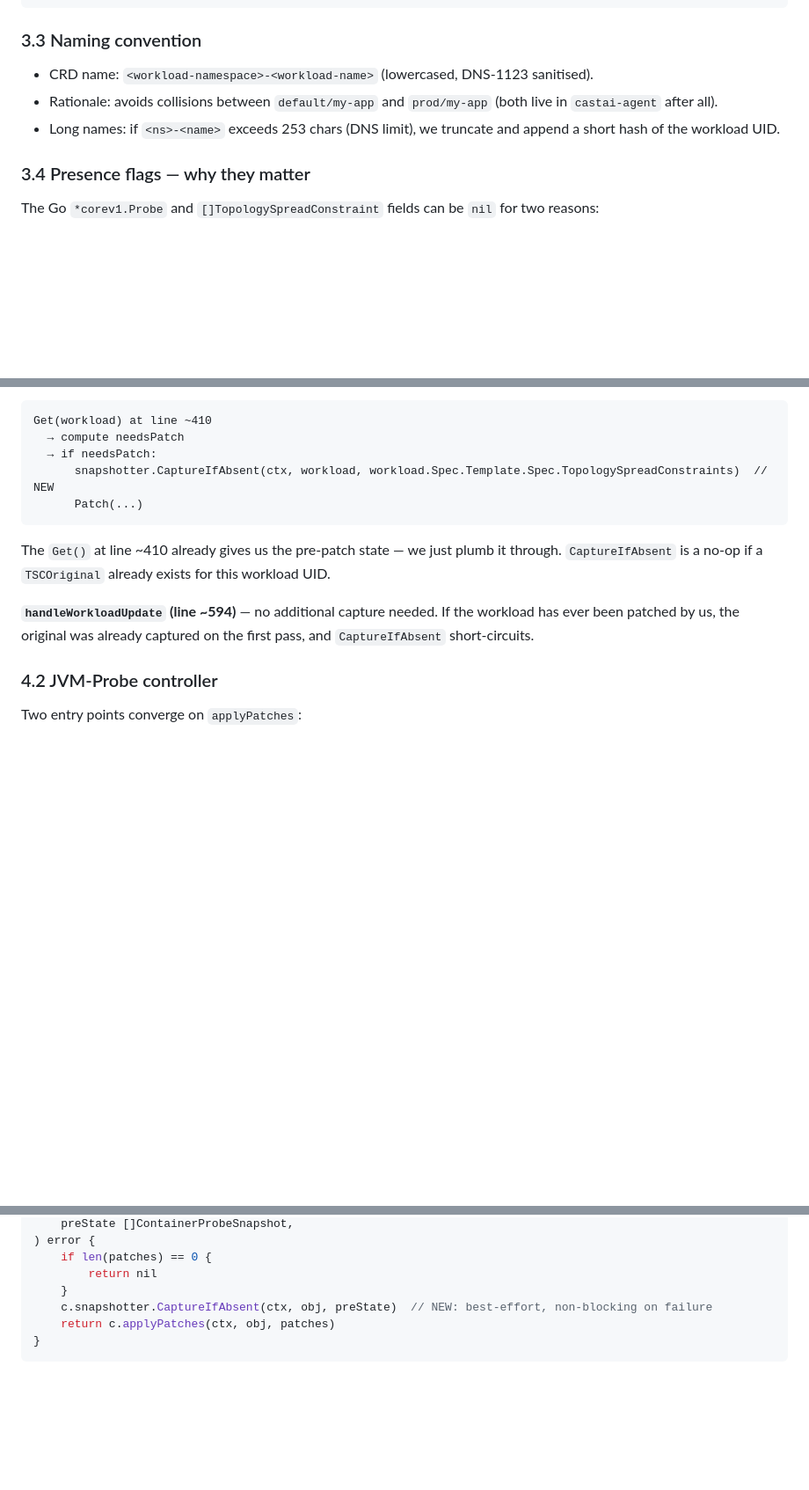
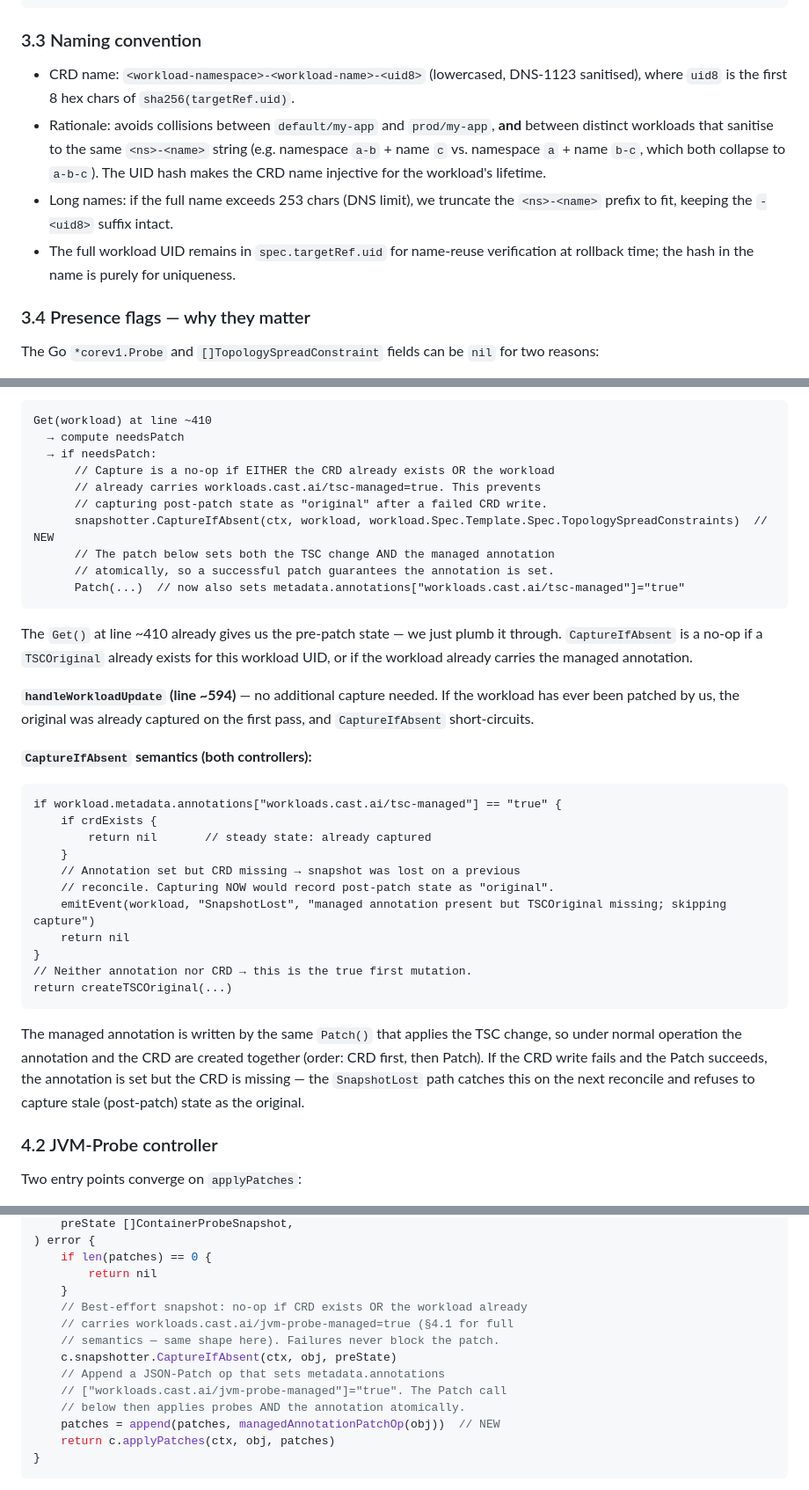
Before and after one commit to castai/castai-guardrails-controllers, a Markdown page: docs/rollback-design.md, 3 parts joined by grey strips. Shown at 88% size. Drawn GitHub-style; blank space fills up the shorter version.

Commit message:
docs: address Kimchi review — collision-safe CRD names, guard against lost-snapshot corruption
- §3.3, §15: CRD name now includes an 8-char UID hash suffix
  unconditionally, so distinct workloads that sanitise to the same
  <ns>-<name> string (e.g. 'a-b/c' vs 'a/b-c') get distinct CRDs.
- §2 principle #6, §4.1, §4.2, §10: the patch that mutates a workload
  also sets a workloads.cast.ai/<controller>-managed annotation.
  CaptureIfAbsent now no-ops when the CRD exists OR the annotation is
  present, and emits a SnapshotLost event when annotation-present +
  CRD-absent (previously the next reconcile would silently capture the
  post-patch state as 'original', turning rollback into a no-op that
  entrenched the broken state).
- §6.1: clarify --pause-controller supports Deployment-based installs
  only (the standard Helm-chart shape).

````diff
--- a/docs/rollback-design.md
+++ b/docs/rollback-design.md
@@ -134,9 +134,10 @@ status:
 
 ### 3.3 Naming convention
 
-- CRD name: `<workload-namespace>-<workload-name>` (lowercased, DNS-1123 sanitised).
-- Rationale: avoids collisions between `default/my-app` and `prod/my-app` (both live in `castai-agent` after all).
-- Long names: if `<ns>-<name>` exceeds 253 chars (DNS limit), we truncate and append a short hash of the workload UID.
+- CRD name: `<workload-namespace>-<workload-name>-<uid8>` (lowercased, DNS-1123 sanitised), where `uid8` is the first 8 hex chars of `sha256(targetRef.uid)`.
+- Rationale: avoids collisions between `default/my-app` and `prod/my-app`, **and** between distinct workloads that sanitise to the same `<ns>-<name>` string (e.g. namespace `a-b` + name `c` vs. namespace `a` + name `b-c`, which both collapse to `a-b-c`). The UID hash makes the CRD name injective for the workload's lifetime.
+- Long names: if the full name exceeds 253 chars (DNS limit), we truncate the `<ns>-<name>` prefix to fit, keeping the `-<uid8>` suffix intact.
+- The full workload UID remains in `spec.targetRef.uid` for name-reuse verification at rollback time; the hash in the name is purely for uniqueness.
 
 ### 3.4 Presence flags — why they matter
 
@@ -175,13 +176,36 @@ Change to:
 Get(workload) at line ~410
   → compute needsPatch
   → if needsPatch:
+      // Capture is a no-op if EITHER the CRD already exists OR the workload
+      // already carries workloads.cast.ai/tsc-managed=true. This prevents
+      // capturing post-patch state as "original" after a failed CRD write.
       snapshotter.CaptureIfAbsent(ctx, workload, workload.Spec.Template.Spec.TopologySpreadConstraints)  // NEW
-      Patch(...)
+      // The patch below sets both the TSC change AND the managed annotation
+      // atomically, so a successful patch guarantees the annotation is set.
+      Patch(...)  // now also sets metadata.annotations["workloads.cast.ai/tsc-managed"]="true"
 ```
 
-The `Get()` at line ~410 already gives us the pre-patch state — we just plumb it through. `CaptureIfAbsent` is a no-op if a `TSCOriginal` already exists for this workload UID.
+The `Get()` at line ~410 already gives us the pre-patch state — we just plumb it through. `CaptureIfAbsent` is a no-op if a `TSCOriginal` already exists for this workload UID, or if the workload already carries the managed annotation.
 
 **`handleWorkloadUpdate` (line ~594)** — no additional capture needed. If the workload has ever been patched by us, the original was already captured on the first pass, and `CaptureIfAbsent` short-circuits.
+
+**`CaptureIfAbsent` semantics (both controllers):**
+
+```
+if workload.metadata.annotations["workloads.cast.ai/tsc-managed"] == "true" {
+    if crdExists {
+        return nil       // steady state: already captured
+    }
+    // Annotation set but CRD missing → snapshot was lost on a previous
+    // reconcile. Capturing NOW would record post-patch state as "original".
+    emitEvent(workload, "SnapshotLost", "managed annotation present but TSCOriginal missing; skipping capture")
+    return nil
+}
+// Neither annotation nor CRD → this is the true first mutation.
+return createTSCOriginal(...)
+```
+
+The managed annotation is written by the same `Patch()` that applies the TSC change, so under normal operation the annotation and the CRD are created together (order: CRD first, then Patch). If the CRD write fails and the Patch succeeds, the annotation is set but the CRD is missing — the `SnapshotLost` path catches this on the next reconcile and refuses to capture stale (post-patch) state as the original.
 
 ### 4.2 JVM-Probe controller
 
@@ -202,7 +226,14 @@ func (c *Controller) applyPatchesWithSnapshot(
     if len(patches) == 0 {
         return nil
     }
-    c.snapshotter.CaptureIfAbsent(ctx, obj, preState)  // NEW: best-effort, non-blocking on failure
+    // Best-effort snapshot: no-op if CRD exists OR the workload already
+    // carries workloads.cast.ai/jvm-probe-managed=true (§4.1 for full
+    // semantics — same shape here). Failures never block the patch.
+    c.snapshotter.CaptureIfAbsent(ctx, obj, preState)
+    // Append a JSON-Patch op that sets metadata.annotations
+    // ["workloads.cast.ai/jvm-probe-managed"]="true". The Patch call
+    // below then applies probes AND the annotation atomically.
+    patches = append(patches, managedAnnotationPatchOp(obj))  // NEW
     return c.applyPatches(ctx, obj, patches)
 }
 ```
````
Also changed, not shown: other parts of docs/rollback-design.md (+5 -4 lines).
